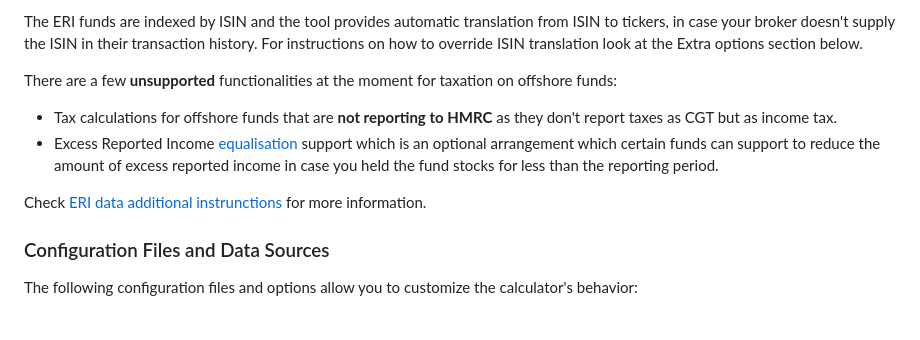
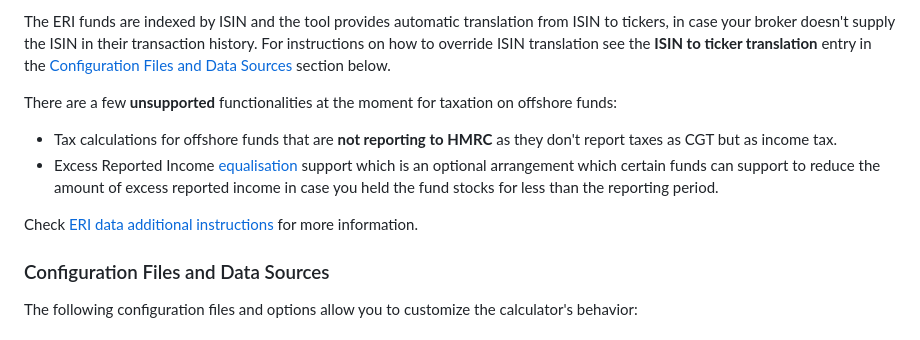
Before and after one commit to KapJI/capital-gains-calculator, a Markdown page: README.md, the part around one of its changes. Rendered like a GitHub page.

```diff
--- a/README.md
+++ b/README.md
@@ -416,7 +417,8 @@ Currently bundled data:
 
 The ERI funds are indexed by ISIN and the tool provides automatic translation from ISIN to tickers,
 in case your broker doesn't supply the ISIN in their transaction history. For instructions on how to
-override ISIN translation look at the Extra options section below.
+override ISIN translation see the **ISIN to ticker translation** entry in the
+[Configuration Files and Data Sources](#configuration-files-and-data-sources) section below.
 
 There are a few **unsupported** functionalities at the moment for taxation on offshore funds:
 
@@ -427,7 +429,7 @@ There are a few **unsupported** functionalities at the moment for taxation on of
   is an optional arrangement which certain funds can support to reduce the amount of excess reported
   income in case you held the fund stocks for less than the reporting period.
 
-Check [ERI data additional instrunctions](docs/excess_reported_income_sources.md) for more
+Check [ERI data additional instructions](docs/excess_reported_income_sources.md) for more
 information.
 
 ### Configuration Files and Data Sources
```
Also changed, not shown: other parts of README.md (+11 -10 lines), CONTRIBUTING.md (+2 -1 lines), docs/excess_reported_income_sources.md (+12 -11 lines).
